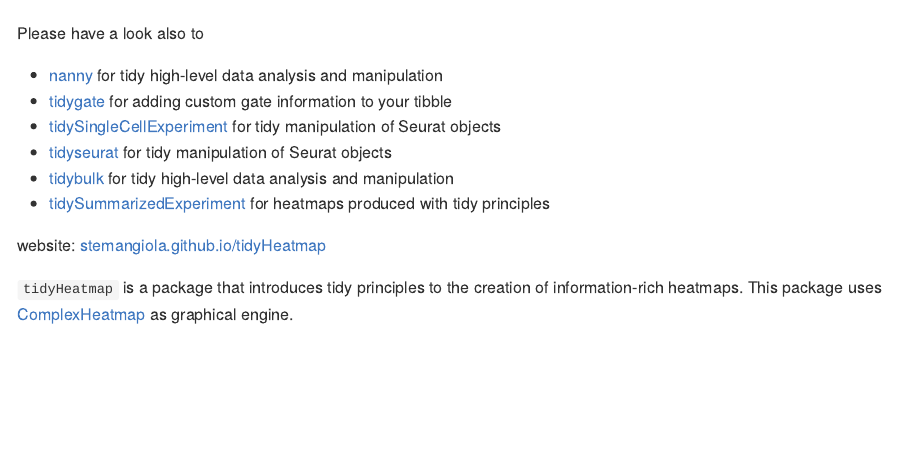
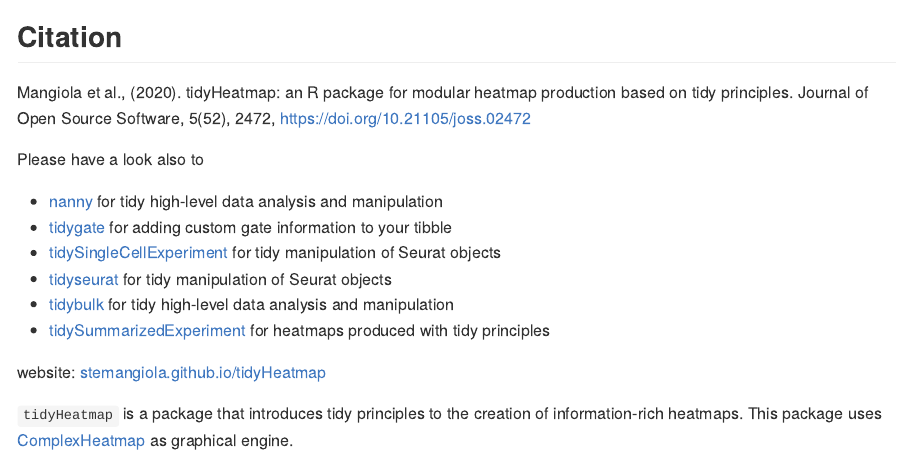
Before and after one commit to stemangiola/tidyHeatmap, an R Markdown document (README.Rmd): the page in a window 1100 px wide, from 130 px down before the commit and from 140 px down after it. The pictures show the output file README.md that the author committed with the source, drawn offline in the style of GitHub; badge pictures from the web are left out.

Commit message:
add citation

```diff
--- a/README.Rmd
+++ b/README.Rmd
@@ -10,6 +10,9 @@ knitr::opts_chunk$set( fig.path = "man/figures/")
 [![Lifecycle:maturing](https://img.shields.io/badge/lifecycle-maturing-blue.svg)](https://lifecycle.r-lib.org/articles/stages.html)
 [![DOI](https://joss.theoj.org/papers/10.21105/joss.02472/status.svg)](https://doi.org/10.21105/joss.02472)
 <!-- badges: end -->
+
+## Citation
+Mangiola et al., (2020). tidyHeatmap: an R package for modular heatmap production based on tidy principles. Journal of Open Source Software, 5(52), 2472, https://doi.org/10.21105/joss.02472
 
 Please have a look also to
 
```
Also changed, not shown: README.md, 1 other file.
